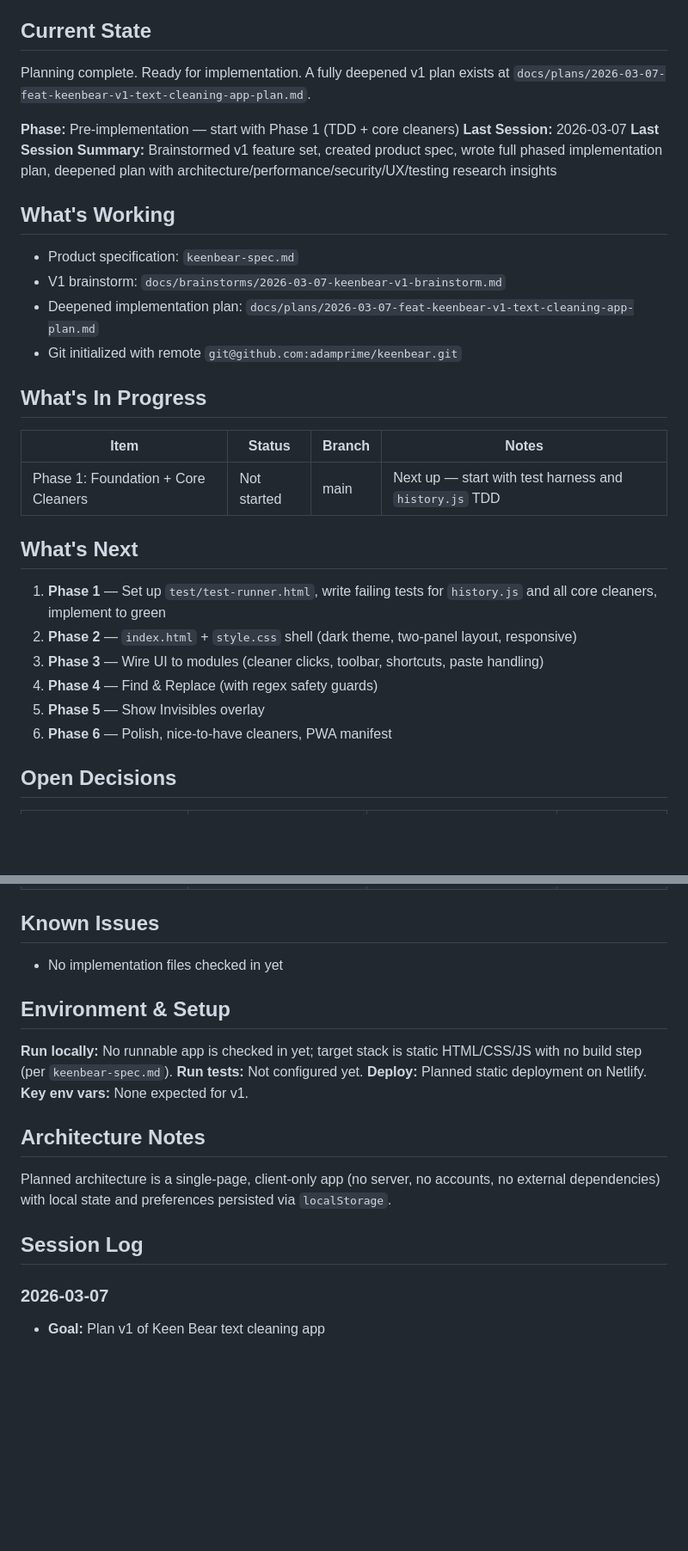
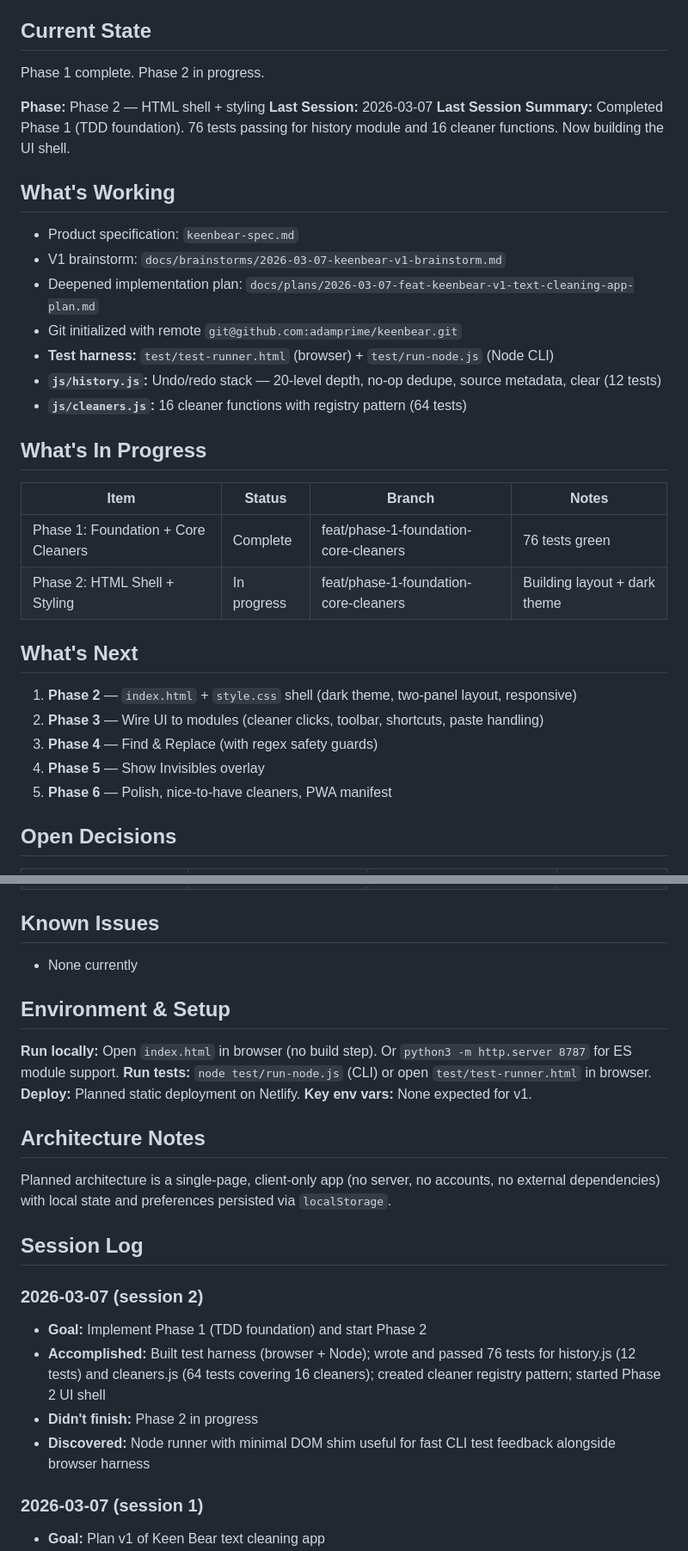
Before and after one commit to adamprime/keenbear, a Markdown page: docs/STATUS.md, 2 parts joined by grey strips. Shown at 86% size. Rendered like a GitHub page; blank space fills up the shorter version.

Commit message:
docs: update STATUS.md and plan checkboxes after Phase 1 completion
Co-authored-by: factory-droid[bot] <138933559+factory-droid[bot]@users.noreply.github.com>

```diff
--- a/docs/STATUS.md
+++ b/docs/STATUS.md
@@ -6,34 +6,37 @@ Keen Bear is a free, dark-mode-first text cleaning utility for the web where use
 
 
 ## Current State
-Planning complete. Ready for implementation. A fully deepened v1 plan exists at `docs/plans/2026-03-07-feat-keenbear-v1-text-cleaning-app-plan.md`.
+Phase 1 complete. Phase 2 in progress.
 
-**Phase:** Pre-implementation — start with Phase 1 (TDD + core cleaners)
+**Phase:** Phase 2 — HTML shell + styling
 **Last Session:** 2026-03-07
-**Last Session Summary:** Brainstormed v1 feature set, created product spec, wrote full phased implementation plan, deepened plan with architecture/performance/security/UX/testing research insights
+**Last Session Summary:** Completed Phase 1 (TDD foundation). 76 tests passing for history module and 16 cleaner functions. Now building the UI shell.
 
 ## What's Working
 - Product specification: `keenbear-spec.md`
 - V1 brainstorm: `docs/brainstorms/2026-03-07-keenbear-v1-brainstorm.md`
 - Deepened implementation plan: `docs/plans/2026-03-07-feat-keenbear-v1-text-cleaning-app-plan.md`
 - Git initialized with remote `git@github.com:adamprime/keenbear.git`
+- **Test harness:** `test/test-runner.html` (browser) + `test/run-node.js` (Node CLI)
+- **`js/history.js`:** Undo/redo stack — 20-level depth, no-op dedupe, source metadata, clear (12 tests)
+- **`js/cleaners.js`:** 16 cleaner functions with registry pattern (64 tests)
 
 ## What's In Progress
 <!-- Active work items. Update every session. -->
 
 | Item | Status | Branch | Notes |
 |------|--------|--------|-------|
-| Phase 1: Foundation + Core Cleaners | Not started | main | Next up — start with test harness and `history.js` TDD |
+| Phase 1: Foundation + Core Cleaners | Complete | feat/phase-1-foundation-core-cleaners | 76 tests green |
+| Phase 2: HTML Shell + Styling | In progress | feat/phase-1-foundation-core-cleaners | Building layout + dark theme |
 
 ## What's Next
 <!-- Prioritized backlog. Top item = next thing to work on. -->
 
-1. **Phase 1** — Set up `test/test-runner.html`, write failing tests for `history.js` and all core cleaners, implement to green
-2. **Phase 2** — `index.html` + `style.css` shell (dark theme, two-panel layout, responsive)
-3. **Phase 3** — Wire UI to modules (cleaner clicks, toolbar, shortcuts, paste handling)
-4. **Phase 4** — Find & Replace (with regex safety guards)
-5. **Phase 5** — Show Invisibles overlay
-6. **Phase 6** — Polish, nice-to-have cleaners, PWA manifest
+1. **Phase 2** — `index.html` + `style.css` shell (dark theme, two-panel layout, responsive)
+2. **Phase 3** — Wire UI to modules (cleaner clicks, toolbar, shortcuts, paste handling)
+3. **Phase 4** — Find & Replace (with regex safety guards)
+4. **Phase 5** — Show Invisibles overlay
+5. **Phase 6** — Polish, nice-to-have cleaners, PWA manifest
 
 ## Open Decisions
 <!-- Architectural or product decisions that haven't been made yet. -->
@@ -47,13 +50,13 @@ Planning complete. Ready for implementation. A fully deepened v1 plan exists at
 ## Known Issues
 <!-- Bugs, tech debt, or things that are broken but not urgent. -->
 
-- No implementation files checked in yet
+- None currently
 
 ## Environment & Setup
 <!-- How to run this project. Critical for fresh agent sessions. -->
 
-**Run locally:** No runnable app is checked in yet; target stack is static HTML/CSS/JS with no build step (per `keenbear-spec.md`).
-**Run tests:** Not configured yet.
+**Run locally:** Open `index.html` in browser (no build step). Or `python3 -m http.server 8787` for ES module support.
+**Run tests:** `node test/run-node.js` (CLI) or open `test/test-runner.html` in browser.
 **Deploy:** Planned static deployment on Netlify.
 **Key env vars:** None expected for v1.
 
@@ -66,7 +69,13 @@ Planned architecture is a single-page, client-only app (no server, no accounts,
 ## Session Log
 <!-- Brief log of recent sessions. Newest first. Delete entries older than 30 days. -->
 
-### 2026-03-07
+### 2026-03-07 (session 2)
+- **Goal:** Implement Phase 1 (TDD foundation) and start Phase 2
+- **Accomplished:** Built test harness (browser + Node); wrote and passed 76 tests for history.js (12 tests) and cleaners.js (64 tests covering 16 cleaners); created cleaner registry pattern; started Phase 2 UI shell
+- **Didn't finish:** Phase 2 in progress
+- **Discovered:** Node runner with minimal DOM shim useful for fast CLI test feedback alongside browser harness
+
+### 2026-03-07 (session 1)
 - **Goal:** Plan v1 of Keen Bear text cleaning app
 - **Accomplished:** Product spec finalized; v1 brainstorm completed; full 6-phase implementation plan written; plan deepened with research insights (architecture, performance, security, UX, testing, race conditions, regex safety); git repo initialized and pushed to GitHub
 - **Didn't finish:** No implementation code yet
```
Also changed, not shown: docs/plans/2026-03-07-feat-keenbear-v1-text-cleaning-app-plan.md (+12 -12 lines).
